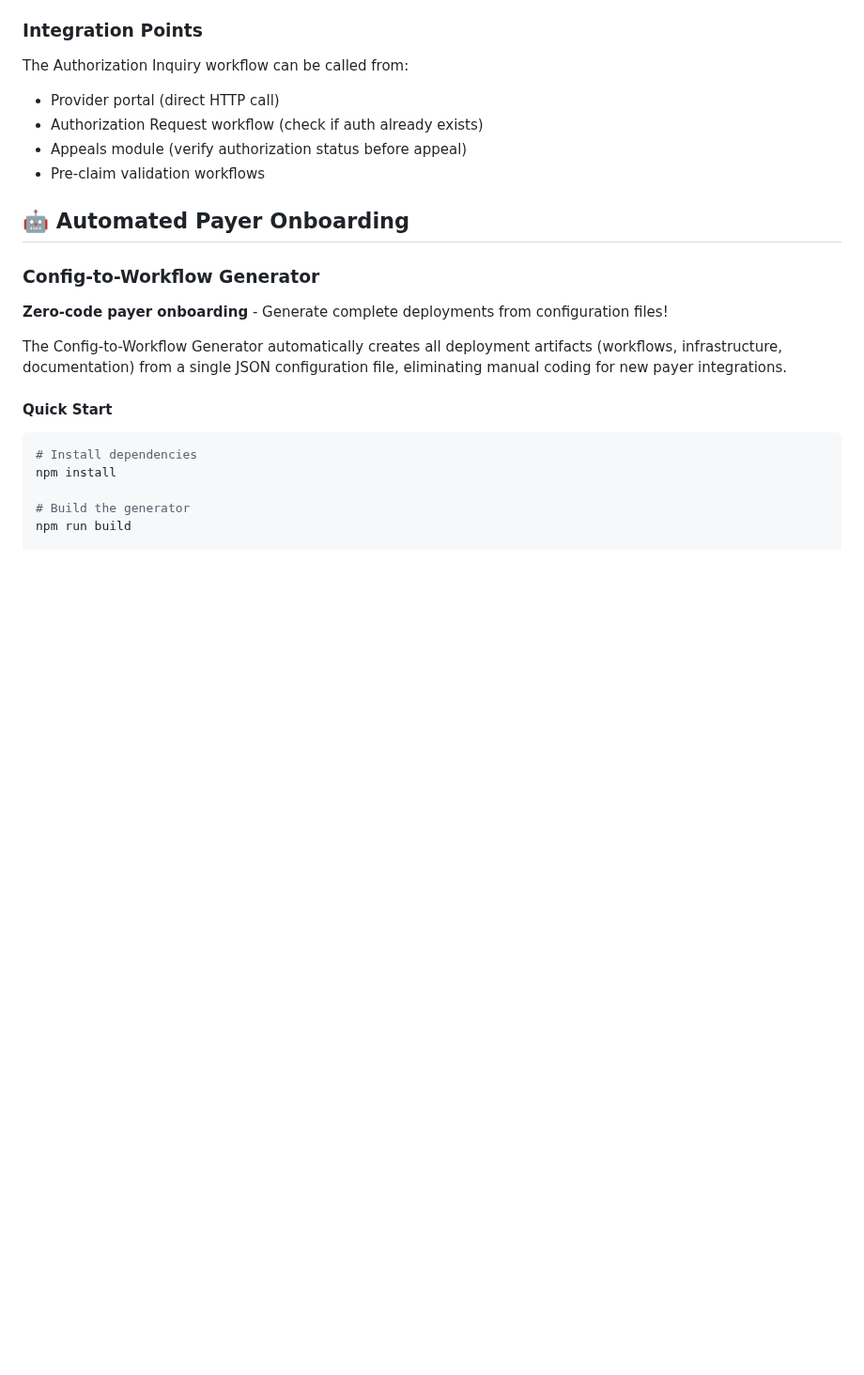
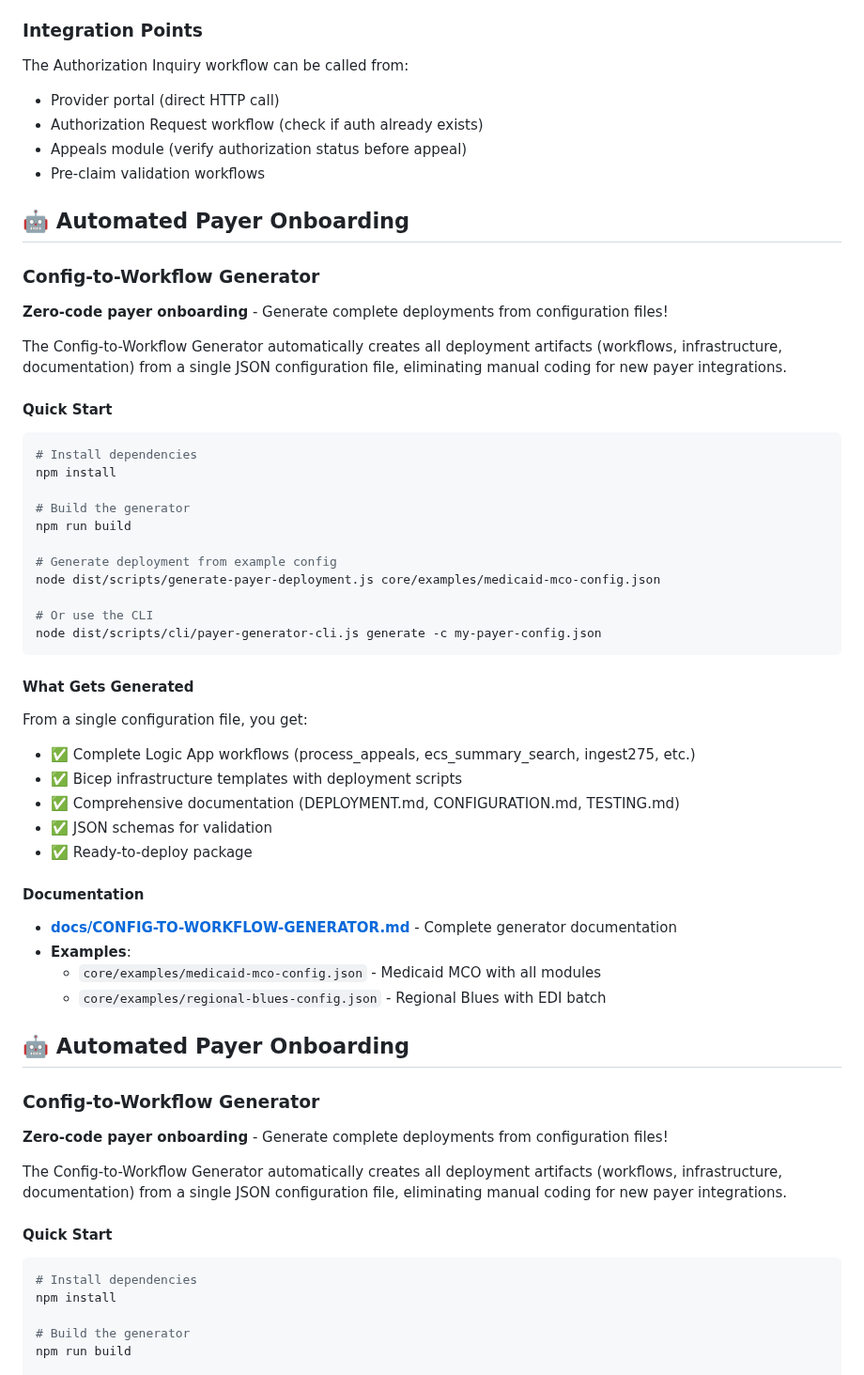
Before and after one commit to aurelianware/hipaa-attachments, a Markdown page: README.md, the part around the change. Shown at 94% size. Drawn GitHub-style; blank space fills up the shorter version.

Commit message:
Merge main: resolve config schema conflict, integrate 19 commits from main
Co-authored-by: aurelianware <194855645+aurelianware@users.noreply.github.com>

````diff
--- a/README.md
+++ b/README.md
@@ -322,6 +322,46 @@ The Authorization Inquiry workflow can be called from:
 - Authorization Request workflow (check if auth already exists)
 - Appeals module (verify authorization status before appeal)
 - Pre-claim validation workflows
+
+## 🤖 Automated Payer Onboarding
+
+### Config-to-Workflow Generator
+
+**Zero-code payer onboarding** - Generate complete deployments from configuration files!
+
+The Config-to-Workflow Generator automatically creates all deployment artifacts (workflows, infrastructure, documentation) from a single JSON configuration file, eliminating manual coding for new payer integrations.
+
+#### Quick Start
+
+```bash
+# Install dependencies
+npm install
+
+# Build the generator
+npm run build
+
+# Generate deployment from example config
+node dist/scripts/generate-payer-deployment.js core/examples/medicaid-mco-config.json
+
+# Or use the CLI
+node dist/scripts/cli/payer-generator-cli.js generate -c my-payer-config.json
+```
+
+#### What Gets Generated
+
+From a single configuration file, you get:
+- ✅ Complete Logic App workflows (process_appeals, ecs_summary_search, ingest275, etc.)
+- ✅ Bicep infrastructure templates with deployment scripts
+- ✅ Comprehensive documentation (DEPLOYMENT.md, CONFIGURATION.md, TESTING.md)
+- ✅ JSON schemas for validation
+- ✅ Ready-to-deploy package
+
+#### Documentation
+
+- **[docs/CONFIG-TO-WORKFLOW-GENERATOR.md](docs/CONFIG-TO-WORKFLOW-GENERATOR.md)** - Complete generator documentation
+- **Examples**:
+  - `core/examples/medicaid-mco-config.json` - Medicaid MCO with all modules
+  - `core/examples/regional-blues-config.json` - Regional Blues with EDI batch
 
 ## 🤖 Automated Payer Onboarding
 
````
